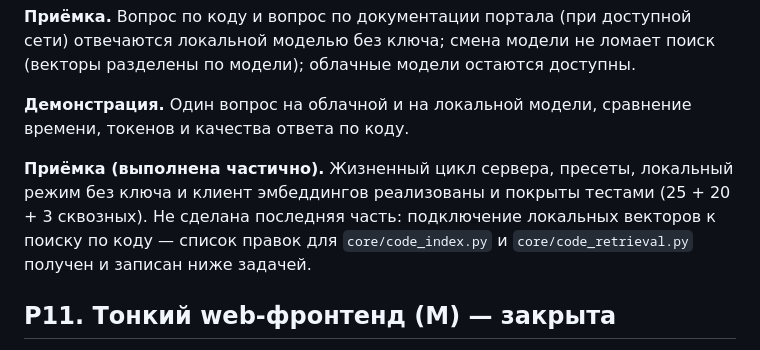
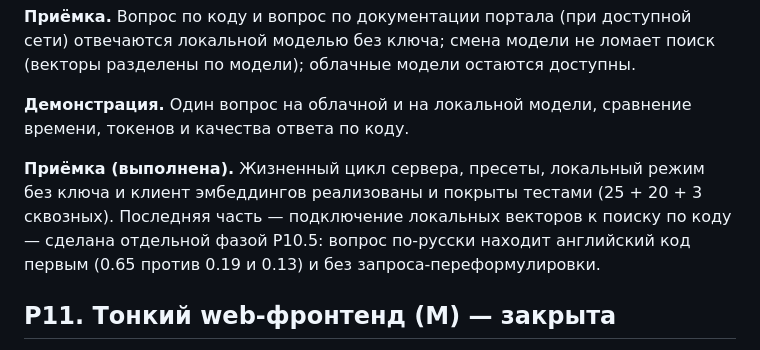
Before and after one commit to ivanshchitov/ff.ai, a Markdown page: docs/roadmap.md, the part around the change. Rendered like a GitHub page.

Commit message:
Note that the local vectors are wired in the P10 acceptance

```diff
--- a/docs/roadmap.md
+++ b/docs/roadmap.md
@@ -252,10 +252,10 @@ maintenance-команды отсекаются до выполнения; со
 **Демонстрация.** Один вопрос на облачной и на локальной модели, сравнение времени, токенов
 и качества ответа по коду.
 
-**Приёмка (выполнена частично).** Жизненный цикл сервера, пресеты, локальный режим без ключа и
-клиент эмбеддингов реализованы и покрыты тестами (25 + 20 + 3 сквозных). Не сделана последняя
-часть: подключение локальных векторов к поиску по коду — список правок для `core/code_index.py` и
-`core/code_retrieval.py` получен и записан ниже задачей.
+**Приёмка (выполнена).** Жизненный цикл сервера, пресеты, локальный режим без ключа и клиент
+эмбеддингов реализованы и покрыты тестами (25 + 20 + 3 сквозных). Последняя часть — подключение
+локальных векторов к поиску по коду — сделана отдельной фазой P10.5: вопрос по-русски находит
+английский код первым (0.65 против 0.19 и 0.13) и без запроса-переформулировки.
 
 ## P11. Тонкий web-фронтенд (M) — закрыта
 
```
